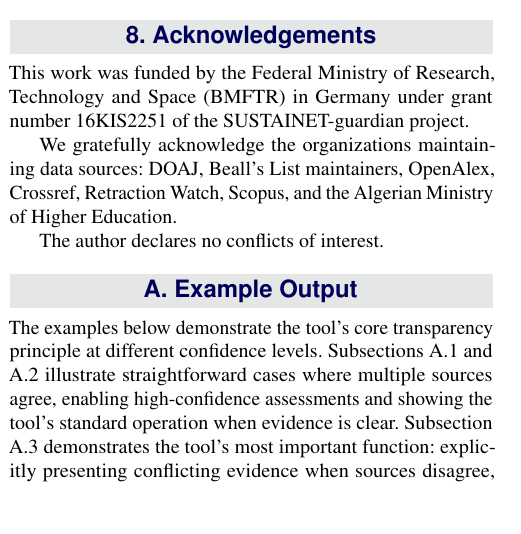
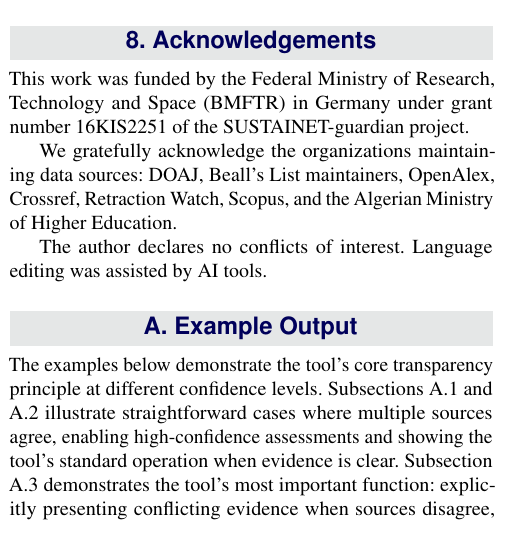
Before and after one commit to sustainet-guardian/aletheia-probe, a LaTeX document (docs/arxiv-tool-description/AletheiaProbe-short.tex): part of one column of page 5 of 7, cut so that both start at the same text, the shorter picture padded with empty space. Compiled offline with pdfLaTeX.

Commit message:
Last changes for arxiv upload
Signed-off-by: Andreas Florath <Andreas.Florath@telekom.de>

```diff
--- a/docs/arxiv-tool-description/AletheiaProbe-short.tex
+++ b/docs/arxiv-tool-description/AletheiaProbe-short.tex
@@ -61,7 +60,7 @@
   citecolor=color1,
   linkcolor=color1,
   bookmarksopen=false,
-  pdftitle={Aletheia-Probe: Automated Journal Quality Assessment},
+  pdftitle={Aletheia-Probe: A Multi-Source Tool for Automated Journal Assessment},
   pdfauthor={Andreas Florath}
 }
 
@@ -600,7 +601,8 @@ We gratefully acknowledge the organizations maintaining data sources:
 DOAJ, Beall's List maintainers, OpenAlex, Crossref, Retraction Watch,
 Scopus, and the Algerian Ministry of Higher Education.
 
-The author declares no conflicts of interest.
+The author declares no conflicts of interest. Language editing was
+assisted by AI tools.
 
 \appendix
 
```
Also changed, not shown: docs/arxiv-tool-description/AletheiaProbe-short.tex (5 more changed lines), 2 other files.
